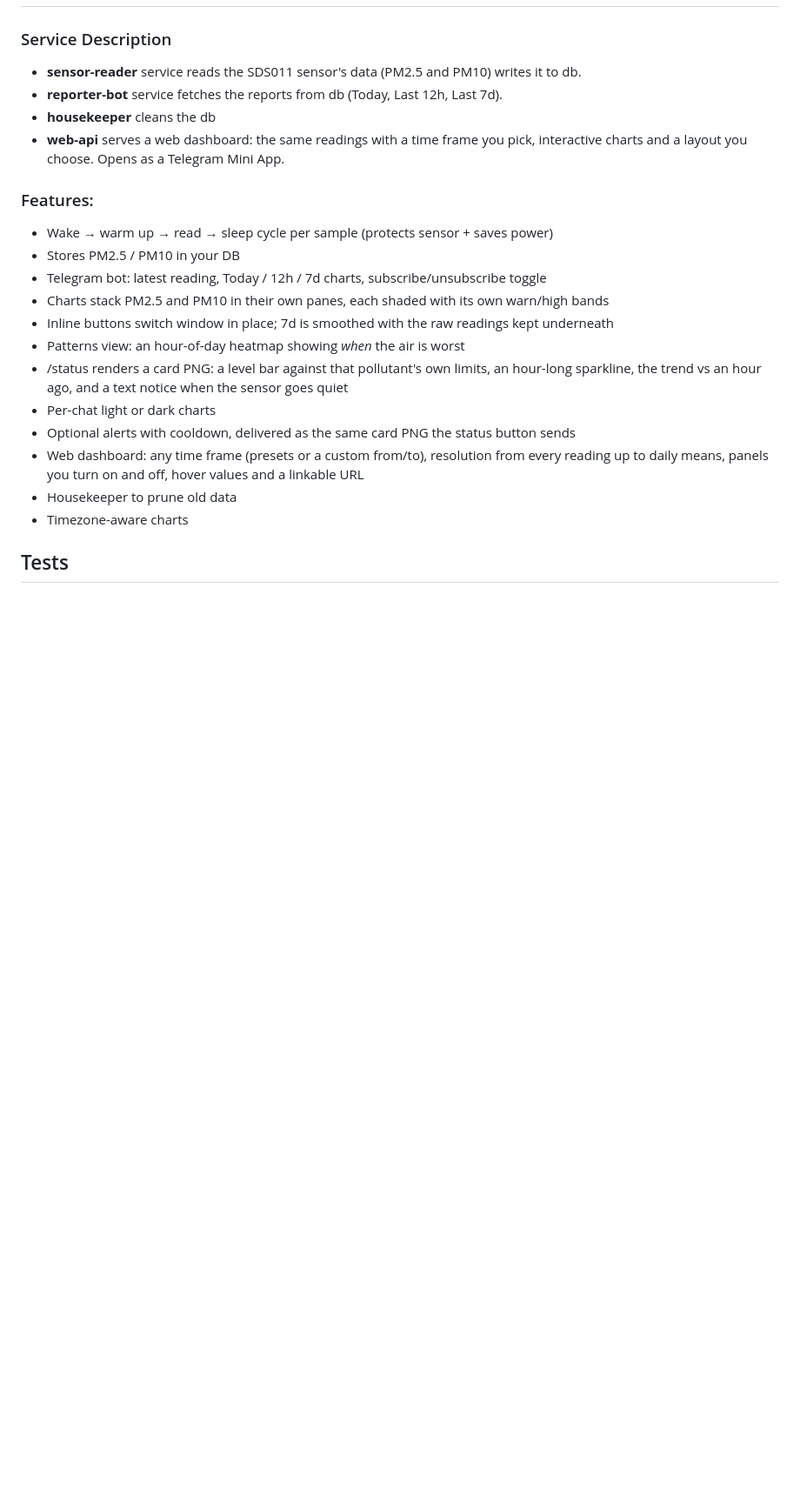
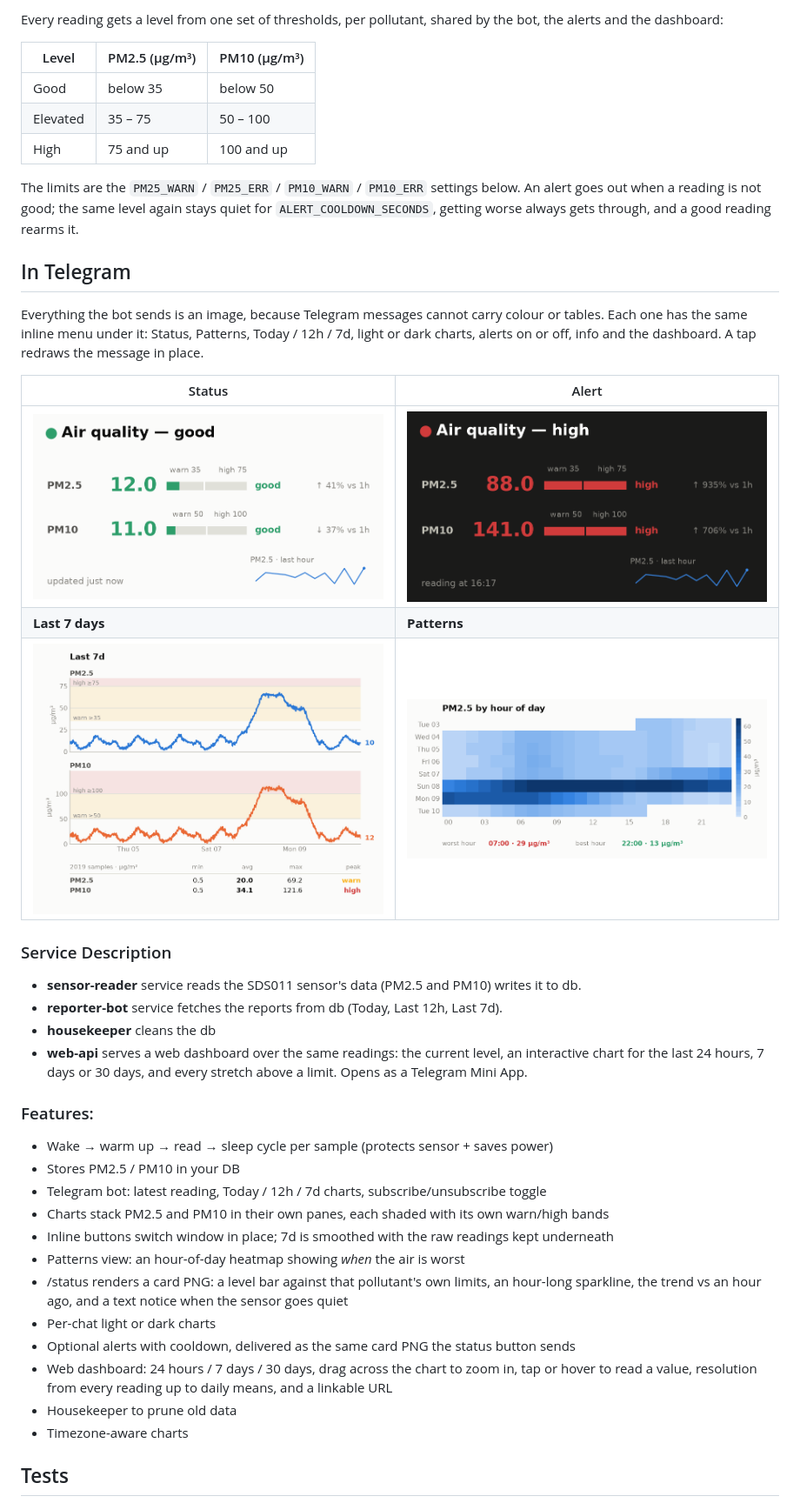
Before and after one commit to N0V0C4IN3/air-quality-buddy-bot, a Markdown page: README.md, the part around the change printed below. Shown: that part at 87% size. Rendered like a GitHub page; pictures changed too: media/bot-alert.png (added), media/bot-last-7d.png (added), media/bot-patterns.png (added); blank space fills up the shorter version.

```diff
--- a/README.md
+++ b/README.md
@@ -2,9 +25,36 @@
+Every reading gets a level from one set of thresholds, per pollutant, shared by the bot,
+the alerts and the dashboard:
+
+| Level | PM2.5 (µg/m³) | PM10 (µg/m³) |
+| --- | --- | --- |
+| Good | below 35 | below 50 |
+| Elevated | 35 – 75 | 50 – 100 |
+| High | 75 and up | 100 and up |
+
+The limits are the `PM25_WARN` / `PM25_ERR` / `PM10_WARN` / `PM10_ERR` settings below. An
+alert goes out when a reading is not good; the same level again stays quiet for
+`ALERT_COOLDOWN_SECONDS`, getting worse always gets through, and a good reading rearms it.
+
+## In Telegram
+
+Everything the bot sends is an image, because Telegram messages cannot carry colour or
+tables. Each one has the same inline menu under it: Status, Patterns, Today / 12h / 7d,
+light or dark charts, alerts on or off, info and the dashboard. A tap redraws the message
+in place.
+
+| Status | Alert |
+| --- | --- |
+| ![Status card: PM2.5 and PM10 against their warn and high limits, the trend against an hour ago and a sparkline of the last hour](media/bot-status.png) | ![Alert card in the dark theme: both pollutants high, in red, up several hundred percent on an hour ago](media/bot-alert.png) |
+| **Last 7 days** | **Patterns** |
+| ![Seven-day chart: PM2.5 and PM10 in separate panes, each over its own warn and high bands, with min, average, max and peak below](media/bot-last-7d.png) | ![Heatmap of PM2.5 by hour of day for each day, with the worst and best hour](media/bot-patterns.png) |
+
 ### Service Description
 * **sensor-reader** service reads the SDS011 sensor's data (PM2.5 and PM10) writes it to db.
 * **reporter-bot** service fetches the reports from db (Today, Last 12h, Last 7d).
 * **housekeeper** cleans the db
-* **web-api** serves a web dashboard: the same readings with a time frame you pick,
-  interactive charts and a layout you choose. Opens as a Telegram Mini App.
+* **web-api** serves a web dashboard over the same readings: the current level,
+  an interactive chart for the last 24 hours, 7 days or 30 days, and every stretch
+  above a limit. Opens as a Telegram Mini App.
 
 ### Features:
 - Wake → warm up → read → sleep cycle per sample (protects sensor + saves power)
@@ -16,8 +66,9 @@
 - /status renders a card PNG: a level bar against that pollutant's own limits, an hour-long sparkline, the trend vs an hour ago, and a text notice when the sensor goes quiet
 - Per-chat light or dark charts
 - Optional alerts with cooldown, delivered as the same card PNG the status button sends
-- Web dashboard: any time frame (presets or a custom from/to), resolution from every
-  reading up to daily means, panels you turn on and off, hover values and a linkable URL
+- Web dashboard: 24 hours / 7 days / 30 days, drag across the chart to zoom in,
+  tap or hover to read a value, resolution from every reading up to daily means,
+  and a linkable URL
 - Housekeeper to prune old data
 - Timezone-aware charts
 
```
Also changed, not shown: other parts of README.md (+34 -1 lines), media/dashboard-desktop.png (added), media/dashboard-phone.png (added).
